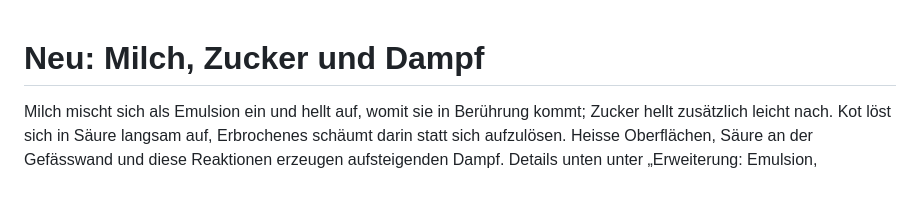
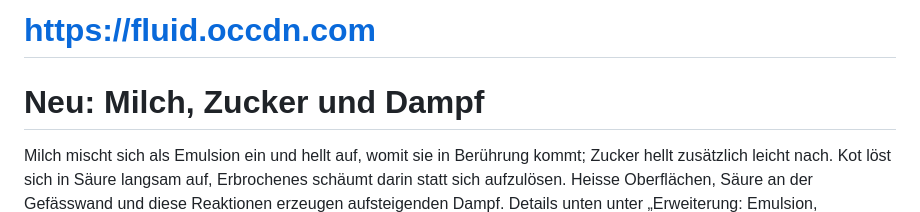
Before and after one commit to d4brain/fluidpy, a Markdown page: README.md, the part around the change. Drawn GitHub-style; blank space fills up the shorter version.

Commit message:
fluid.occdn.com

```diff
--- a/README.md
+++ b/README.md
@@ -1,3 +1,5 @@
+# https://fluid.occdn.com
+
 # Neu: Milch, Zucker und Dampf
 
 Milch mischt sich als Emulsion ein und hellt auf, womit sie in Berührung kommt;
```
